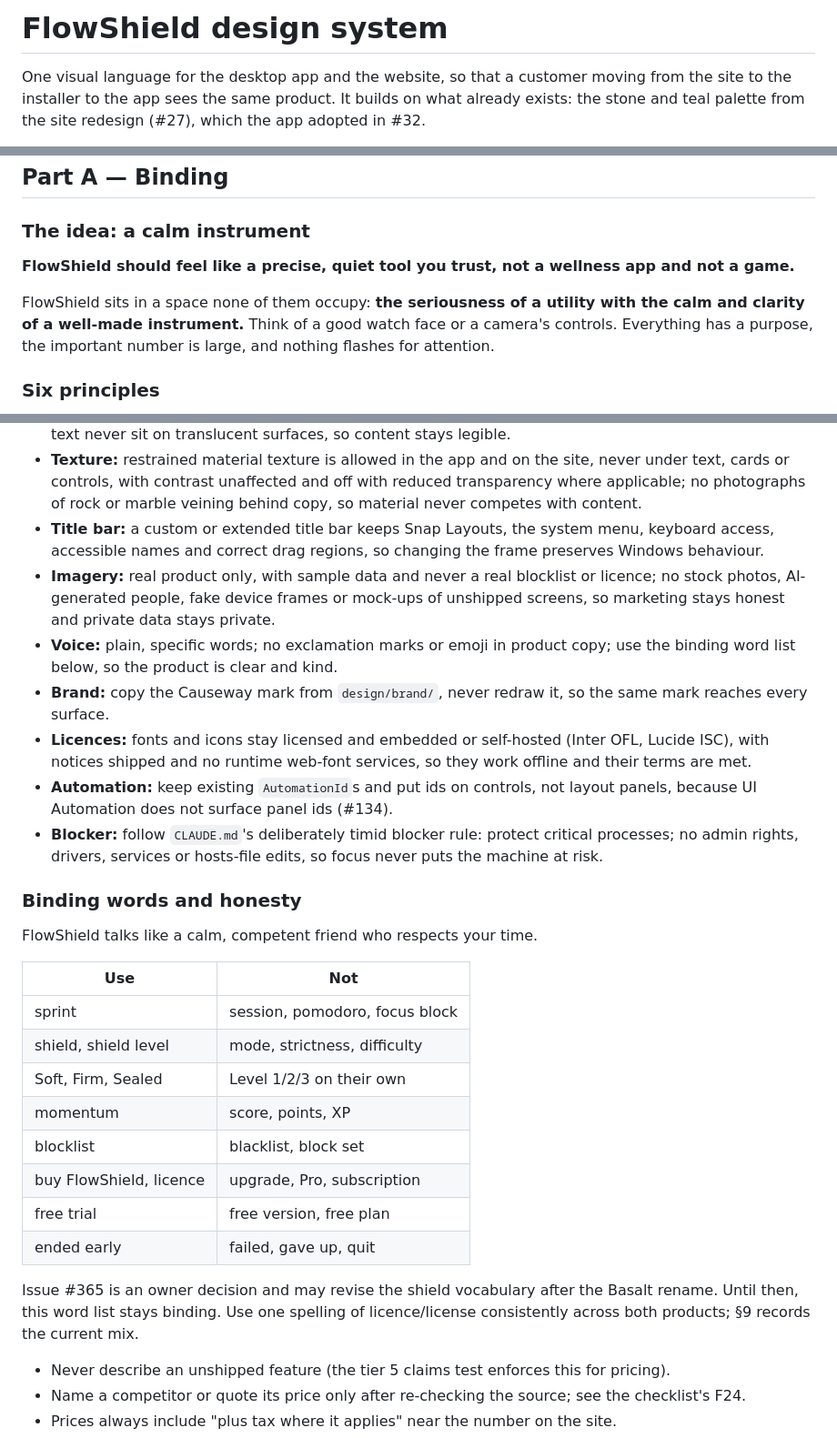
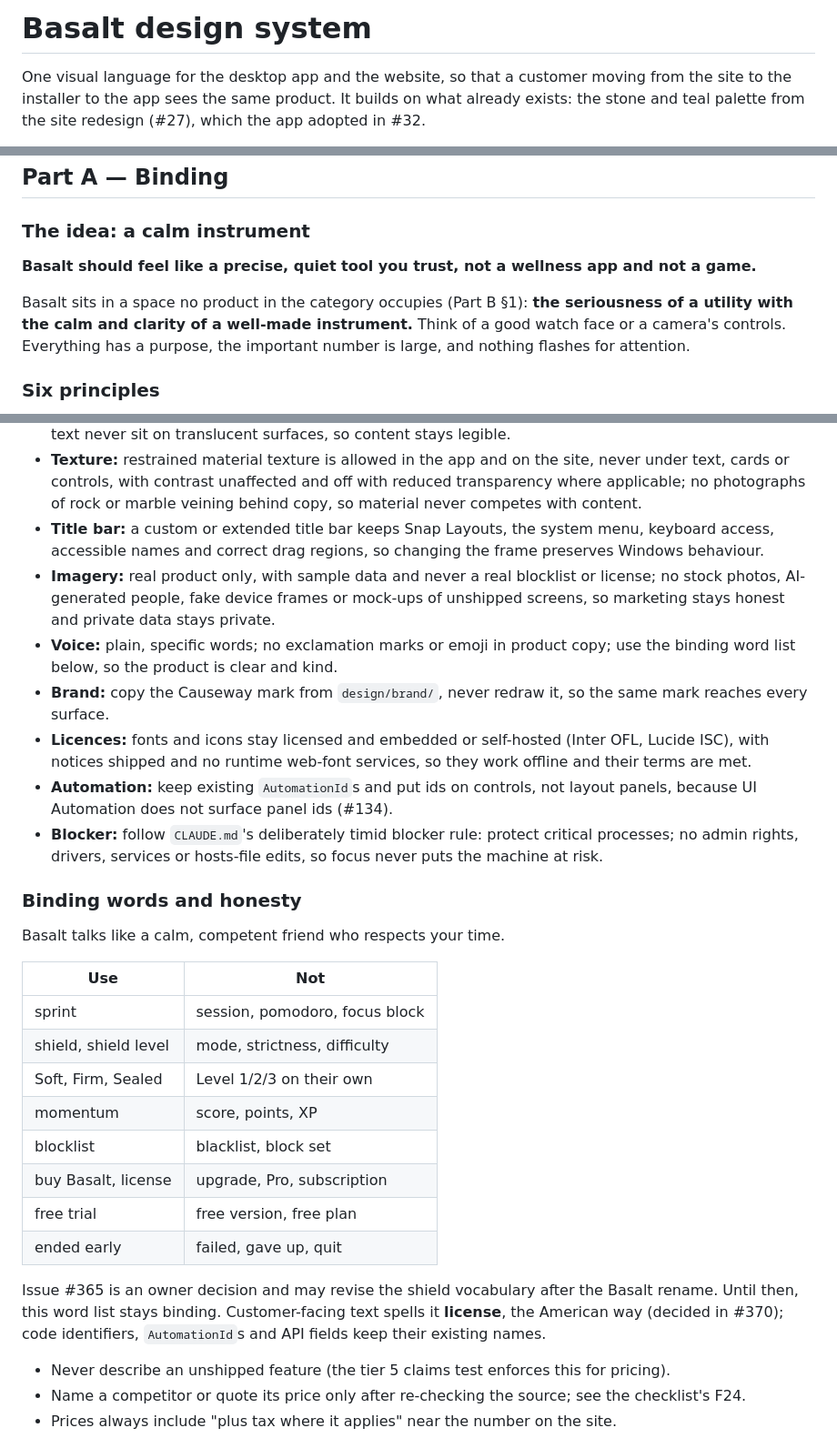
Before and after one commit to seventycookies6-design/flowshield, a Markdown page: DESIGN_SYSTEM.md, 3 parts joined by grey strips. Shown at 91% size. Rendered like a GitHub page.

Commit message:
docs: Basalt naming and the license spelling in the design doc (#366, #370)
Co-Authored-By: Claude Opus 5.5 <noreply@anthropic.com>

```diff
--- a/DESIGN_SYSTEM.md
+++ b/DESIGN_SYSTEM.md
@@ -1,4 +1,4 @@
-# FlowShield design system
+# Basalt design system
 
 One visual language for the desktop app and the website, so that a customer
 moving from the site to the installer to the app sees the same product. It
@@ -17,10 +17,10 @@ The features these rules will be applied to are listed in
 
 ### The idea: a calm instrument
 
-**FlowShield should feel like a precise, quiet tool you trust, not a wellness
+**Basalt should feel like a precise, quiet tool you trust, not a wellness
 app and not a game.**
 
-FlowShield sits in a space none of them occupy: **the seriousness of a utility
+Basalt sits in a space no product in the category occupies (Part B §1): **the seriousness of a utility
 with the calm and clarity of a well-made instrument.** Think of a good watch
 face or a camera's controls. Everything has a purpose, the important number is
 large, and nothing flashes for attention.
@@ -52,7 +52,7 @@ large, and nothing flashes for attention.
 - **Surfaces:** no decorative gradients or glows; glass/acrylic/Mica is allowed only for the window frame and navigation rail as a Windows 11 system backdrop, with AA text contrast measured over the worst case and a solid token surface on Windows 10 or when transparency effects are off; cards, controls and text never sit on translucent surfaces, so content stays legible.
 - **Texture:** restrained material texture is allowed in the app and on the site, never under text, cards or controls, with contrast unaffected and off with reduced transparency where applicable; no photographs of rock or marble veining behind copy, so material never competes with content.
 - **Title bar:** a custom or extended title bar keeps Snap Layouts, the system menu, keyboard access, accessible names and correct drag regions, so changing the frame preserves Windows behaviour.
-- **Imagery:** real product only, with sample data and never a real blocklist or licence; no stock photos, AI-generated people, fake device frames or mock-ups of unshipped screens, so marketing stays honest and private data stays private.
+- **Imagery:** real product only, with sample data and never a real blocklist or license; no stock photos, AI-generated people, fake device frames or mock-ups of unshipped screens, so marketing stays honest and private data stays private.
 - **Voice:** plain, specific words; no exclamation marks or emoji in product copy; use the binding word list below, so the product is clear and kind.
 - **Brand:** copy the Causeway mark from `design/brand/`, never redraw it, so the same mark reaches every surface.
 - **Licences:** fonts and icons stay licensed and embedded or self-hosted (Inter OFL, Lucide ISC), with notices shipped and no runtime web-font services, so they work offline and their terms are met.
@@ -61,7 +61,7 @@ large, and nothing flashes for attention.
 
 ### Binding words and honesty
 
-FlowShield talks like a calm, competent friend who respects your time.
+Basalt talks like a calm, competent friend who respects your time.
 
 | Use | Not |
 | --- | --- |
@@ -70,13 +70,14 @@ FlowShield talks like a calm, competent friend who respects your time.
 | Soft, Firm, Sealed | Level 1/2/3 on their own |
 | momentum | score, points, XP |
 | blocklist | blacklist, block set |
-| buy FlowShield, licence | upgrade, Pro, subscription |
+| buy Basalt, license | upgrade, Pro, subscription |
 | free trial | free version, free plan |
 | ended early | failed, gave up, quit |
 
 Issue #365 is an owner decision and may revise the shield vocabulary after the
-Basalt rename. Until then, this word list stays binding. Use one spelling of
-licence/license consistently across both products; §9 records the current mix.
+Basalt rename. Until then, this word list stays binding. Customer-facing text
+spells it **license**, the American way (decided in #370); code identifiers,
+`AutomationId`s and API fields keep their existing names.
 
 - Never describe an unshipped feature (the tier 5 claims test enforces this for pricing).
 - Name a competitor or quote its price only after re-checking the source; see the checklist's F24.
```
Also changed, not shown: other parts of DESIGN_SYSTEM.md (+3 -3 lines).
